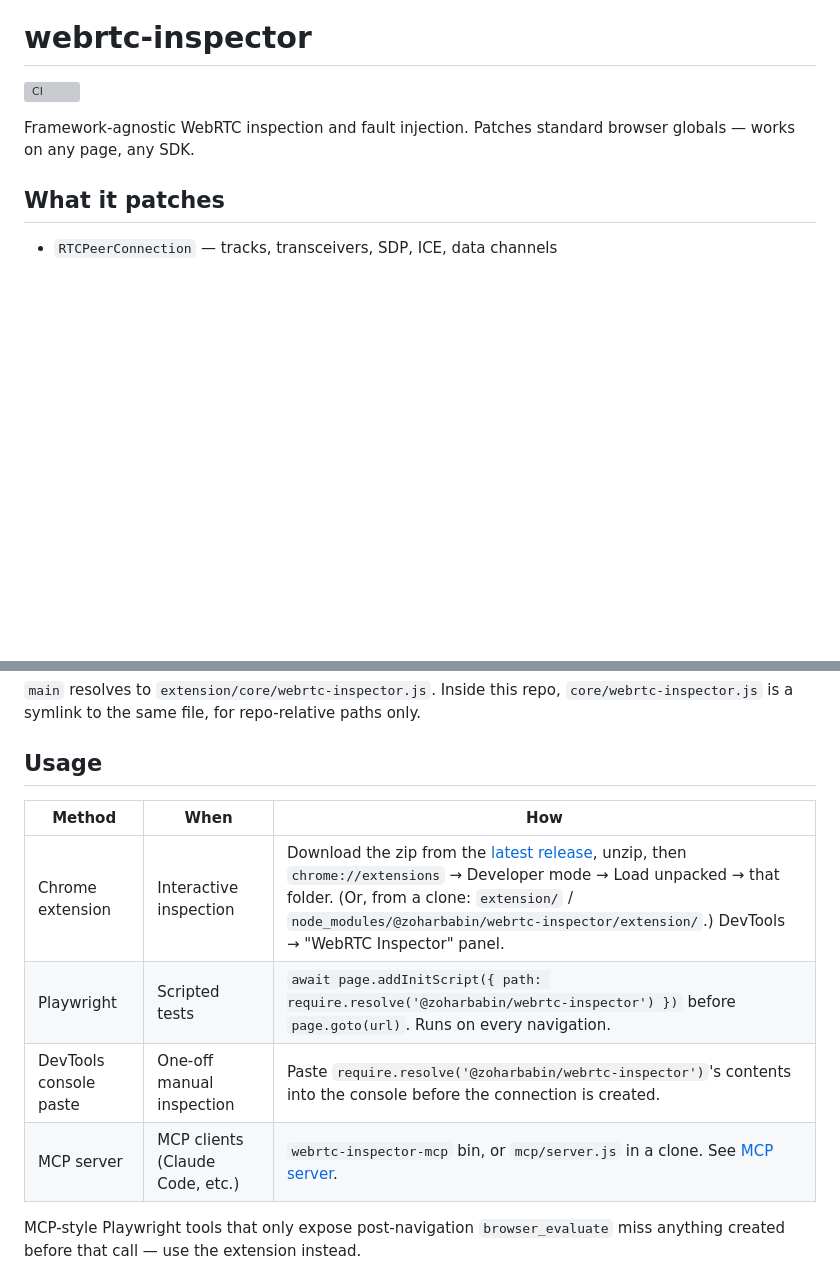
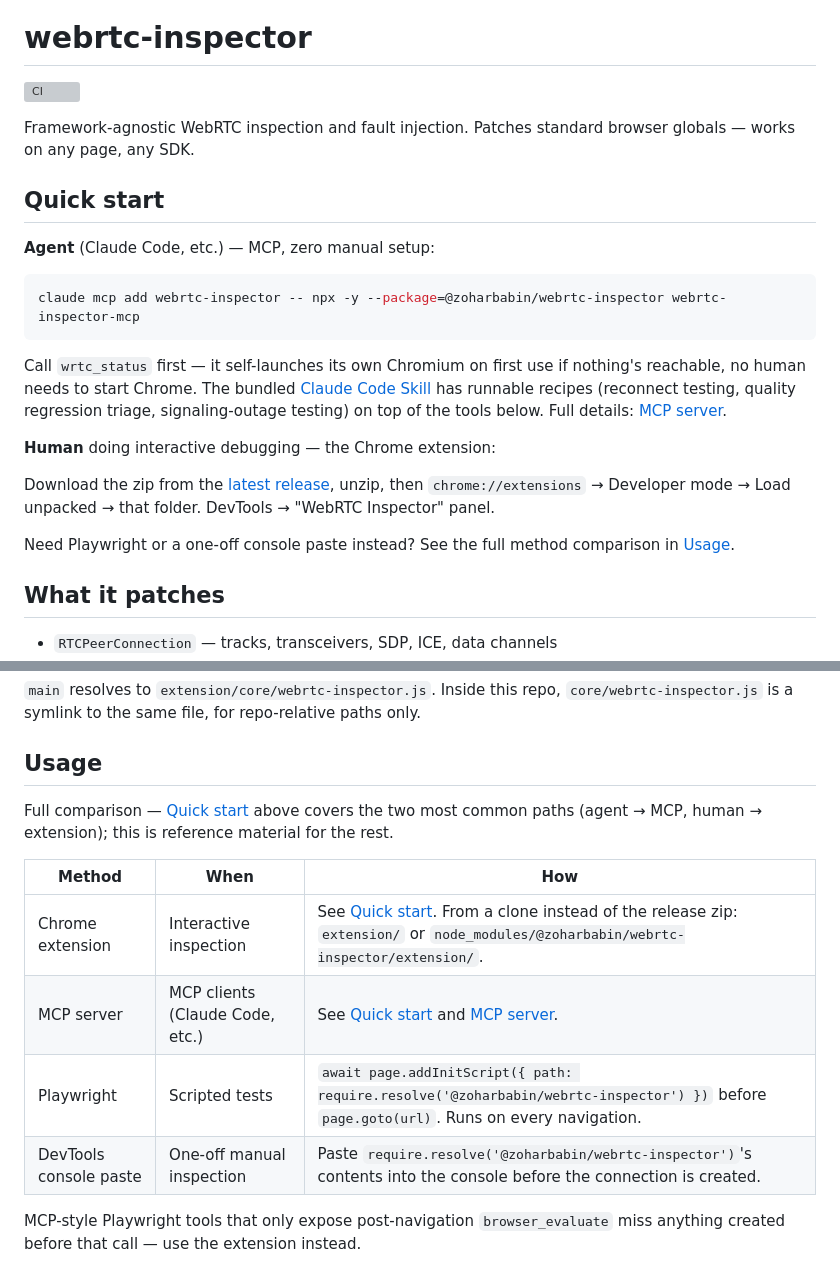
Before and after one commit to zoharbabin/webrtc-inspector, a Markdown page: README.md, 2 parts joined by grey strips. Rendered like a GitHub page; blank space fills up the shorter version; grey boxes are pictures that could not be loaded.

Commit message:
README: restructure Usage section around one recommended path per audience (#90)
The Usage table listed 4 methods as flat, equally-weighted rows with
no indication of which to pick. Adds a Quick start section right
after the intro with the two clear answers now that #78-#82 have
landed: agent -> MCP (self-launching, zero setup, points at the
Skill), human -> Chrome extension (release zip). The full 4-method
table stays below as reference for Playwright/console-paste.

Closes #83

````diff
--- a/README.md
+++ b/README.md
@@ -3,6 +3,22 @@
 [![CI](https://github.com/zoharbabin/webrtc-inspector/actions/workflows/ci.yml/badge.svg)](https://github.com/zoharbabin/webrtc-inspector/actions/workflows/ci.yml)
 
 Framework-agnostic WebRTC inspection and fault injection. Patches standard browser globals — works on any page, any SDK.
+
+## Quick start
+
+**Agent** (Claude Code, etc.) — MCP, zero manual setup:
+
+```sh
+claude mcp add webrtc-inspector -- npx -y --package=@zoharbabin/webrtc-inspector webrtc-inspector-mcp
+```
+
+Call `wrtc_status` first — it self-launches its own Chromium on first use if nothing's reachable, no human needs to start Chrome. The bundled [Claude Code Skill](.claude/skills/webrtc-inspector/SKILL.md) has runnable recipes (reconnect testing, quality regression triage, signaling-outage testing) on top of the tools below. Full details: [MCP server](#mcp-server).
+
+**Human** doing interactive debugging — the Chrome extension:
+
+Download the zip from the [latest release](https://github.com/zoharbabin/webrtc-inspector/releases/latest), unzip, then `chrome://extensions` → Developer mode → Load unpacked → that folder. DevTools → "WebRTC Inspector" panel.
+
+Need Playwright or a one-off console paste instead? See the full method comparison in [Usage](#usage).
 
 ## What it patches
 
@@ -27,12 +43,14 @@ npm install @zoharbabin/webrtc-inspector
 
 ## Usage
 
+Full comparison — [Quick start](#quick-start) above covers the two most common paths (agent → MCP, human → extension); this is reference material for the rest.
+
 | Method | When | How |
 |---|---|---|
-| Chrome extension | Interactive inspection | Download the zip from the [latest release](https://github.com/zoharbabin/webrtc-inspector/releases/latest), unzip, then `chrome://extensions` → Developer mode → Load unpacked → that folder. (Or, from a clone: `extension/` / `node_modules/@zoharbabin/webrtc-inspector/extension/`.) DevTools → "WebRTC Inspector" panel. |
+| Chrome extension | Interactive inspection | See [Quick start](#quick-start). From a clone instead of the release zip: `extension/` or `node_modules/@zoharbabin/webrtc-inspector/extension/`. |
+| MCP server | MCP clients (Claude Code, etc.) | See [Quick start](#quick-start) and [MCP server](#mcp-server). |
 | Playwright | Scripted tests | `await page.addInitScript({ path: require.resolve('@zoharbabin/webrtc-inspector') })` before `page.goto(url)`. Runs on every navigation. |
 | DevTools console paste | One-off manual inspection | Paste `require.resolve('@zoharbabin/webrtc-inspector')`'s contents into the console before the connection is created. |
-| MCP server | MCP clients (Claude Code, etc.) | `webrtc-inspector-mcp` bin, or `mcp/server.js` in a clone. See [MCP server](#mcp-server). |
 
 MCP-style Playwright tools that only expose post-navigation `browser_evaluate` miss anything created before that call — use the extension instead.
 
````
